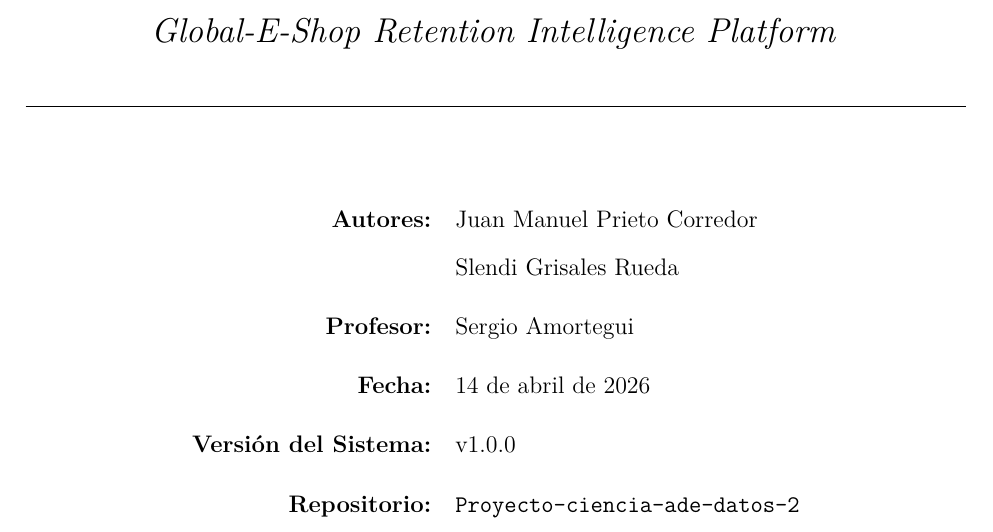
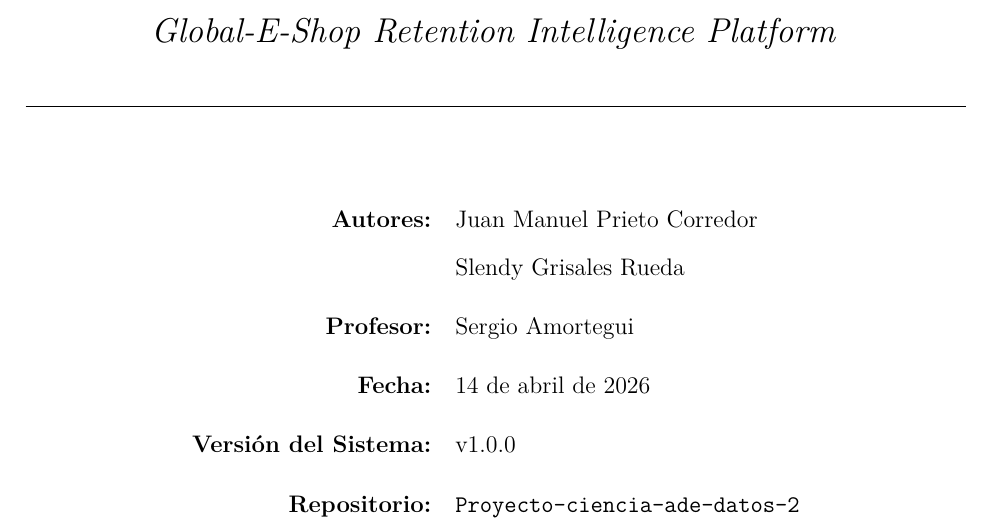
Before and after one commit to juanmanuelpriet/Proyecto-ciencia-ade-datos-2, a LaTeX document (deliverables/informe_tecnico.tex): part of page 1 of 20, cut so that both start at the same text. Compiled offline with pdfLaTeX.

Commit message:
Cambio Nombre

```diff
--- a/deliverables/informe_tecnico.tex
+++ b/deliverables/informe_tecnico.tex
@@ -102,7 +102,7 @@
 
   \begin{tabular}{rl}
     \textbf{Autores:} & Juan Manuel Prieto Corredor \\
-                     & Slendi Grisales Rueda \\[0.2cm]
+                     & Slendy Grisales Rueda \\[0.2cm]
     \textbf{Profesor:} & Sergio Amortegui \\[0.2cm]
     \textbf{Fecha:}   & \today \\[0.2cm]
     \textbf{Versión del Sistema:} & v1.0.0 \\[0.2cm]
```
Also changed, not shown: report/informe_tecnico.tex (+1 -1 lines).
